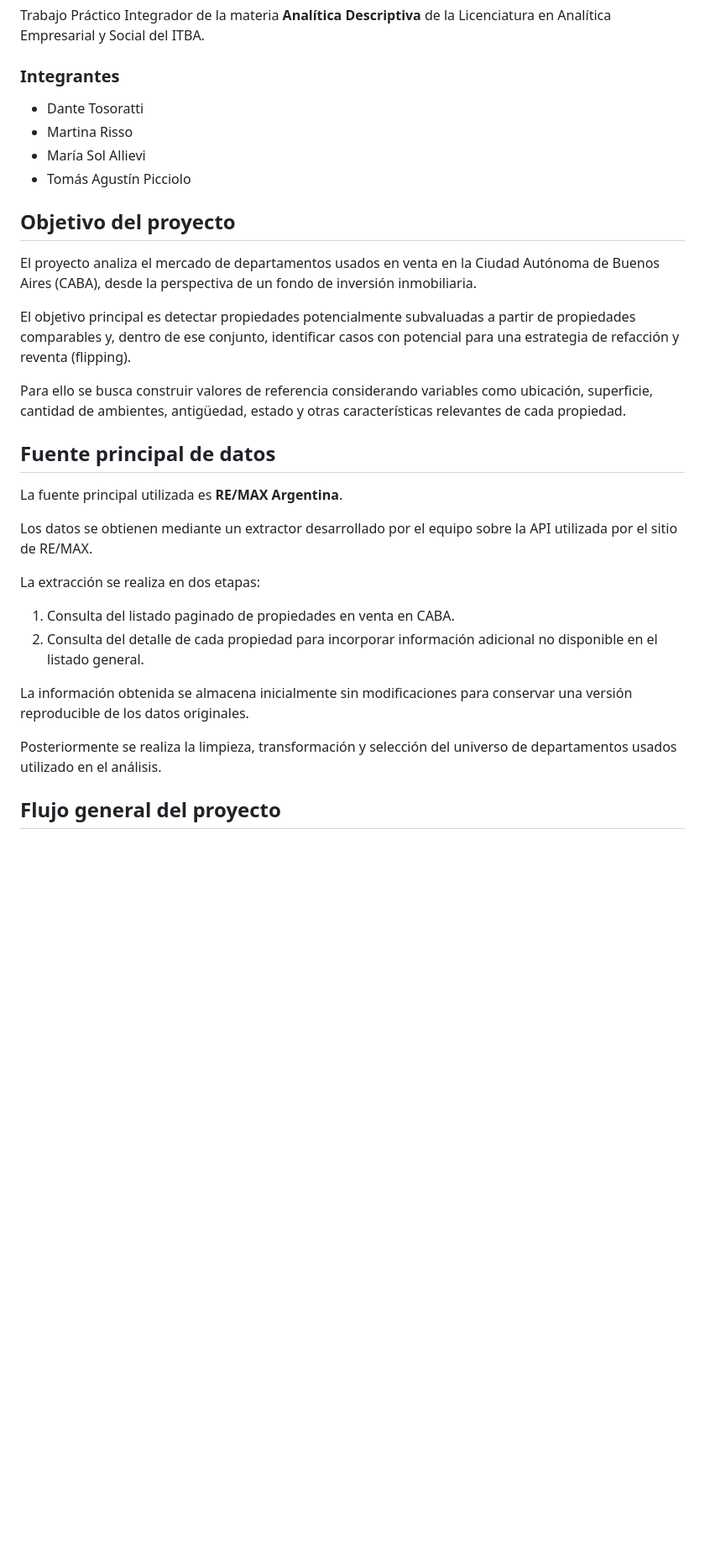
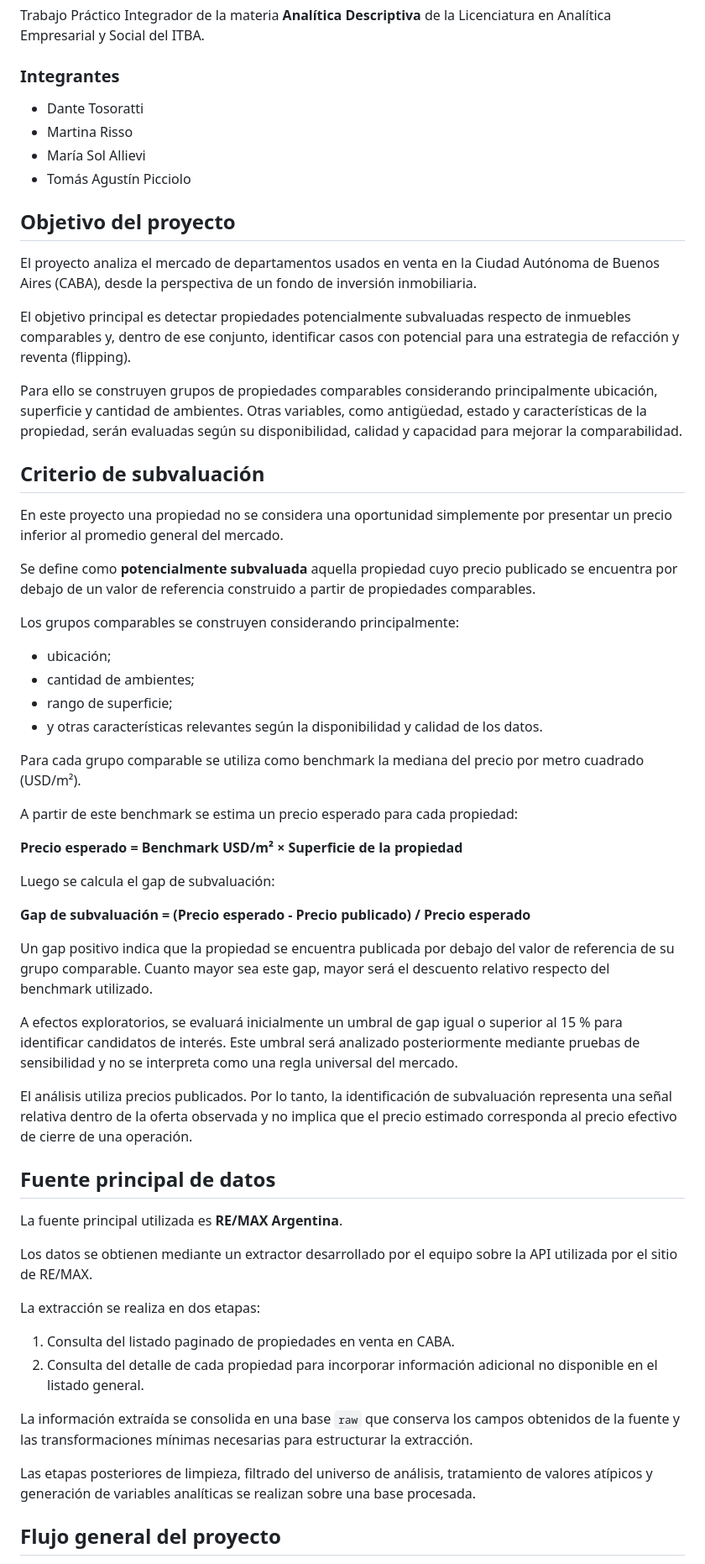
Before and after one commit to DTosoratti/tp-analitica-descriptiva-real-estate, a Markdown page: README.md, the part around one of its changes. Shown at 84% size. GitHub-like rendering; blank space fills up the shorter version.

```diff
--- a/README.md
+++ b/README.md
@@ -6,11 +6,11 @@ Trabajo Práctico Integrador de la materia **Analítica Descriptiva** de la
 Licenciatura en Analítica Empresarial y Social del ITBA.
 
 ### Integrantes
+
 - Dante Tosoratti
 - Martina Risso
 - María Sol Allievi
 - Tomás Agustín Picciolo
-
 
 
 ## Objetivo del proyecto
@@ -20,13 +20,57 @@ Ciudad Autónoma de Buenos Aires (CABA), desde la perspectiva de un fondo
 de inversión inmobiliaria.
 
 El objetivo principal es detectar propiedades potencialmente subvaluadas
-a partir de propiedades comparables y, dentro de ese conjunto, identificar
+respecto de inmuebles comparables y, dentro de ese conjunto, identificar
 casos con potencial para una estrategia de refacción y reventa (flipping).
 
-Para ello se busca construir valores de referencia considerando variables
-como ubicación, superficie, cantidad de ambientes, antigüedad, estado y
-otras características relevantes de cada propiedad.
+Para ello se construyen grupos de propiedades comparables considerando
+principalmente ubicación, superficie y cantidad de ambientes. Otras
+variables, como antigüedad, estado y características de la propiedad,
+serán evaluadas según su disponibilidad, calidad y capacidad para mejorar
+la comparabilidad.
 
+
+## Criterio de subvaluación
+
+En este proyecto una propiedad no se considera una oportunidad simplemente
+por presentar un precio inferior al promedio general del mercado.
+
+Se define como **potencialmente subvaluada** aquella propiedad cuyo precio
+publicado se encuentra por debajo de un valor de referencia construido a
+partir de propiedades comparables.
+
+Los grupos comparables se construyen considerando principalmente:
+
+- ubicación;
+- cantidad de ambientes;
+- rango de superficie;
+- y otras características relevantes según la disponibilidad y calidad
+  de los datos.
+
+Para cada grupo comparable se utiliza como benchmark la mediana del precio
+por metro cuadrado (USD/m²).
+
+A partir de este benchmark se estima un precio esperado para cada propiedad:
+
+**Precio esperado = Benchmark USD/m² × Superficie de la propiedad**
+
+Luego se calcula el gap de subvaluación:
+
+**Gap de subvaluación = (Precio esperado - Precio publicado) / Precio esperado**
+
+Un gap positivo indica que la propiedad se encuentra publicada por debajo
+del valor de referencia de su grupo comparable. Cuanto mayor sea este gap,
+mayor será el descuento relativo respecto del benchmark utilizado.
+
+A efectos exploratorios, se evaluará inicialmente un umbral de gap igual o
+superior al 15 % para identificar candidatos de interés. Este umbral será
+analizado posteriormente mediante pruebas de sensibilidad y no se interpreta
+como una regla universal del mercado.
+
+El análisis utiliza precios publicados. Por lo tanto, la identificación de
+subvaluación representa una señal relativa dentro de la oferta observada y
+no implica que el precio estimado corresponda al precio efectivo de cierre
+de una operación.
 
 
 ## Fuente principal de datos
@@ -42,12 +86,13 @@ La extracción se realiza en dos etapas:
 2. Consulta del detalle de cada propiedad para incorporar información
    adicional no disponible en el listado general.
 
-La información obtenida se almacena inicialmente sin modificaciones para
-conservar una versión reproducible de los datos originales.
+La información extraída se consolida en una base `raw` que conserva los
+campos obtenidos de la fuente y las transformaciones mínimas necesarias
+para estructurar la extracción.
 
-Posteriormente se realiza la limpieza, transformación y selección del
-universo de departamentos usados utilizado en el análisis.
-
+Las etapas posteriores de limpieza, filtrado del universo de análisis,
+tratamiento de valores atípicos y generación de variables analíticas se
+realizan sobre una base procesada.
 
 
 ## Flujo general del proyecto
```
Also changed, not shown: other parts of README.md (+38 -30 lines).
